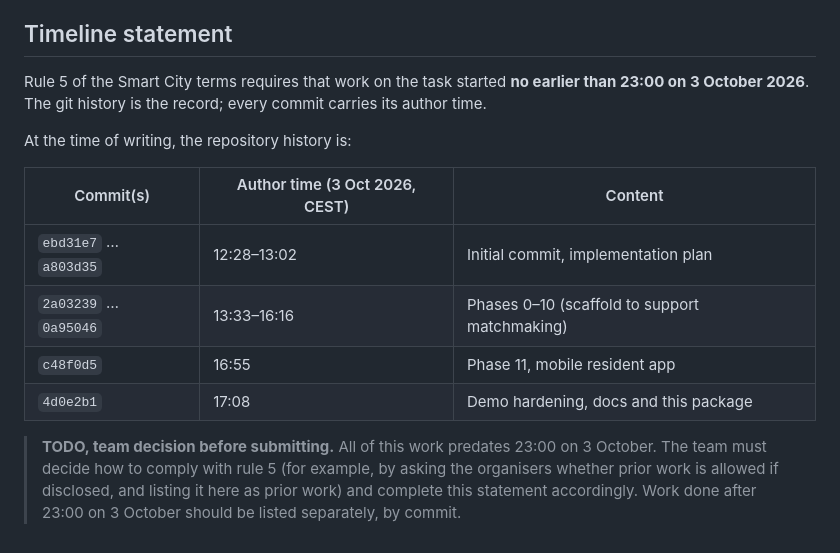
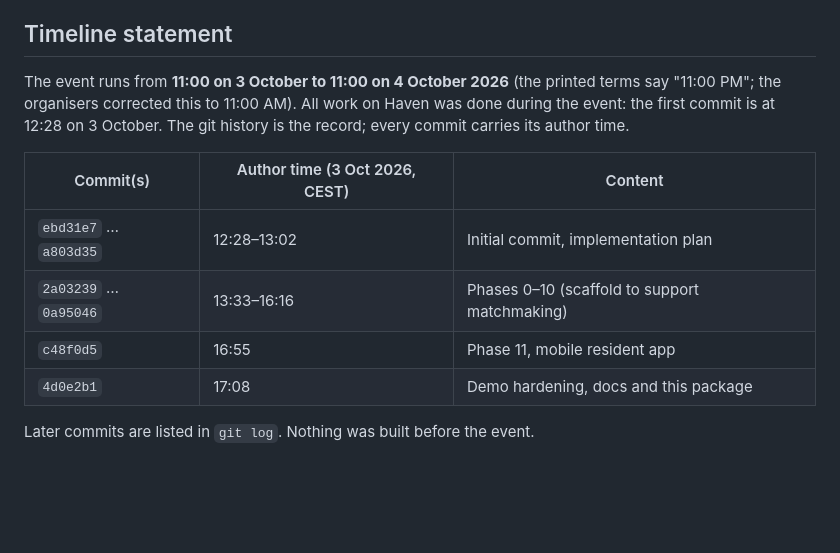
Before and after one commit to antonvidishchev/haven-hackyeah2026, a Markdown page: docs/submission.md, the part around one of its changes. GitHub-like rendering; blank space fills up the shorter version.

Commit message:
Correct the event window to 11:00–11:00 in the timeline statement
Co-Authored-By: Claude Opus 5.5 <noreply@anthropic.com>

```diff
--- a/docs/submission.md
+++ b/docs/submission.md
@@ -110,10 +110,10 @@ simulation in the UI.
 
 ## Timeline statement
 
-Rule 5 of the Smart City terms requires that work on the task started **no earlier than 23:00 on
-3 October 2026**. The git history is the record; every commit carries its author time.
-
-At the time of writing, the repository history is:
+The event runs from **11:00 on 3 October to 11:00 on 4 October 2026** (the printed terms say
+"11:00 PM"; the organisers corrected this to 11:00 AM). All work on Haven was done during the
+event: the first commit is at 12:28 on 3 October. The git history is the record; every commit
+carries its author time.
 
 | Commit(s)             | Author time (3 Oct 2026, CEST) | Content                                       |
 | --------------------- | ------------------------------ | --------------------------------------------- |
@@ -122,8 +122,4 @@ At the time of writing, the repository history is:
 | `c48f0d5`             | 16:55                          | Phase 11, mobile resident app                 |
 | `4d0e2b1`             | 17:08                          | Demo hardening, docs and this package         |
 
-> **TODO, team decision before submitting.** All of this work predates 23:00 on 3 October.
-> The team must decide how to comply with rule 5 (for example, by asking the organisers whether
-> prior work is allowed if disclosed, and listing it here as prior work) and complete this
-> statement accordingly. Work done after 23:00 on 3 October should be listed separately, by
-> commit.
+Later commits are listed in `git log`. Nothing was built before the event.
```
Also changed, not shown: other parts of docs/submission.md (+1 -1 lines).
